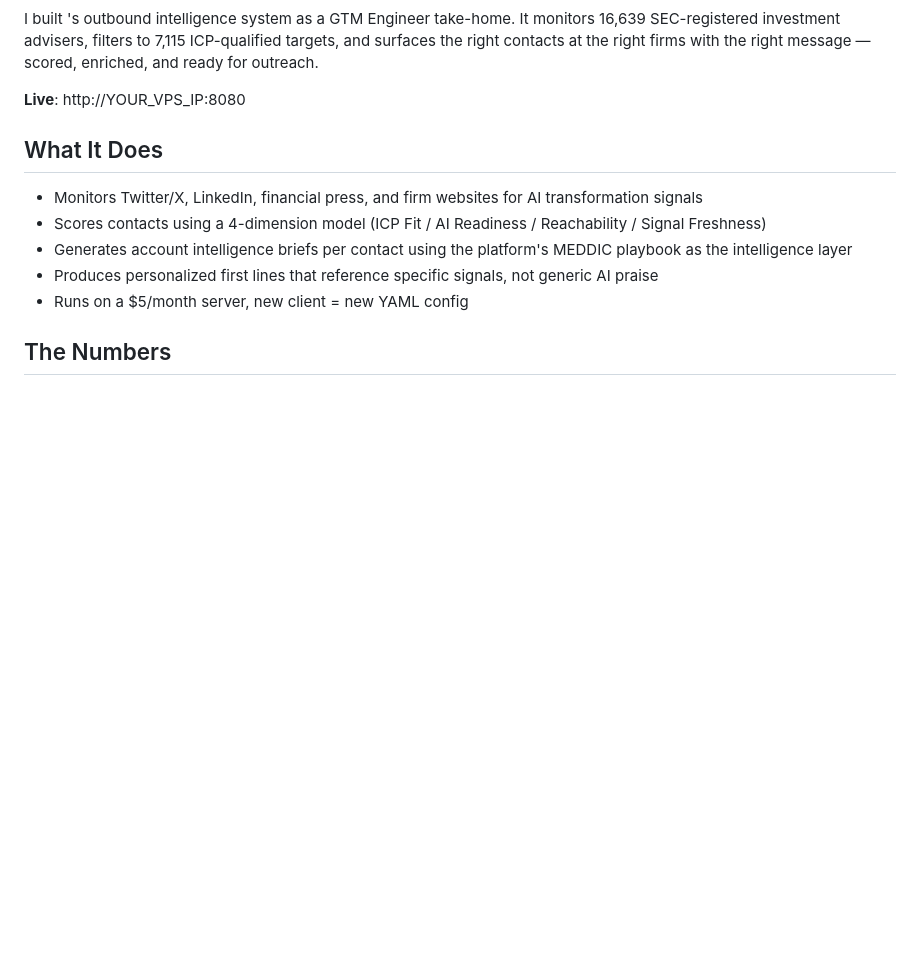
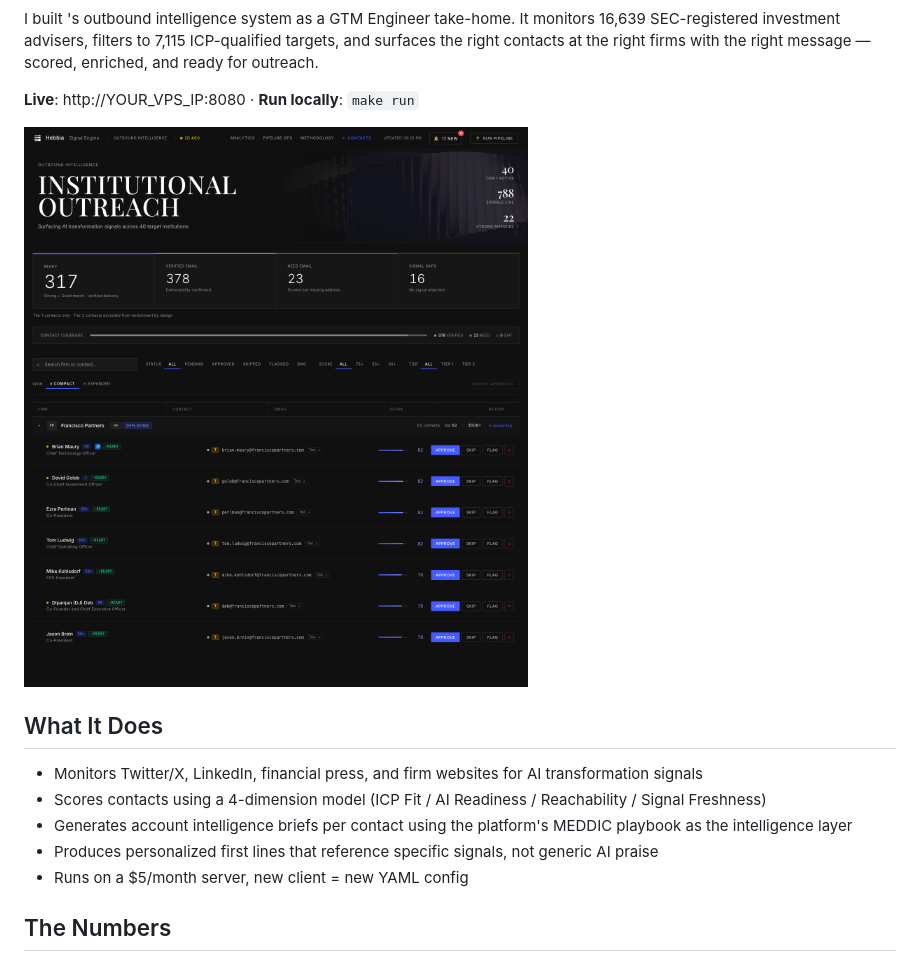
Before and after one commit to nick-ruzicka/meddic-engine, a Markdown page: README.md, the part around one of its changes. GitHub-like rendering; pictures changed too: docs/dashboard.png (added); blank space fills up the shorter version.

Commit message:
polish: README hero with screenshot + mermaid diagram, Makefile

```diff
--- a/README.md
+++ b/README.md
@@ -2,7 +4,9 @@
 
 I built 's outbound intelligence system as a GTM Engineer take-home. It monitors 16,639 SEC-registered investment advisers, filters to 7,115 ICP-qualified targets, and surfaces the right contacts at the right firms with the right message — scored, enriched, and ready for outreach.
 
-**Live**: http://YOUR_VPS_IP:8080
+**Live**: http://YOUR_VPS_IP:8080 · **Run locally**: `make run`
+
+![Dashboard](docs/dashboard.png)
 
 ## What It Does
 
```
Also changed, not shown: other parts of README.md (+14 -0 lines), 1 other file.
